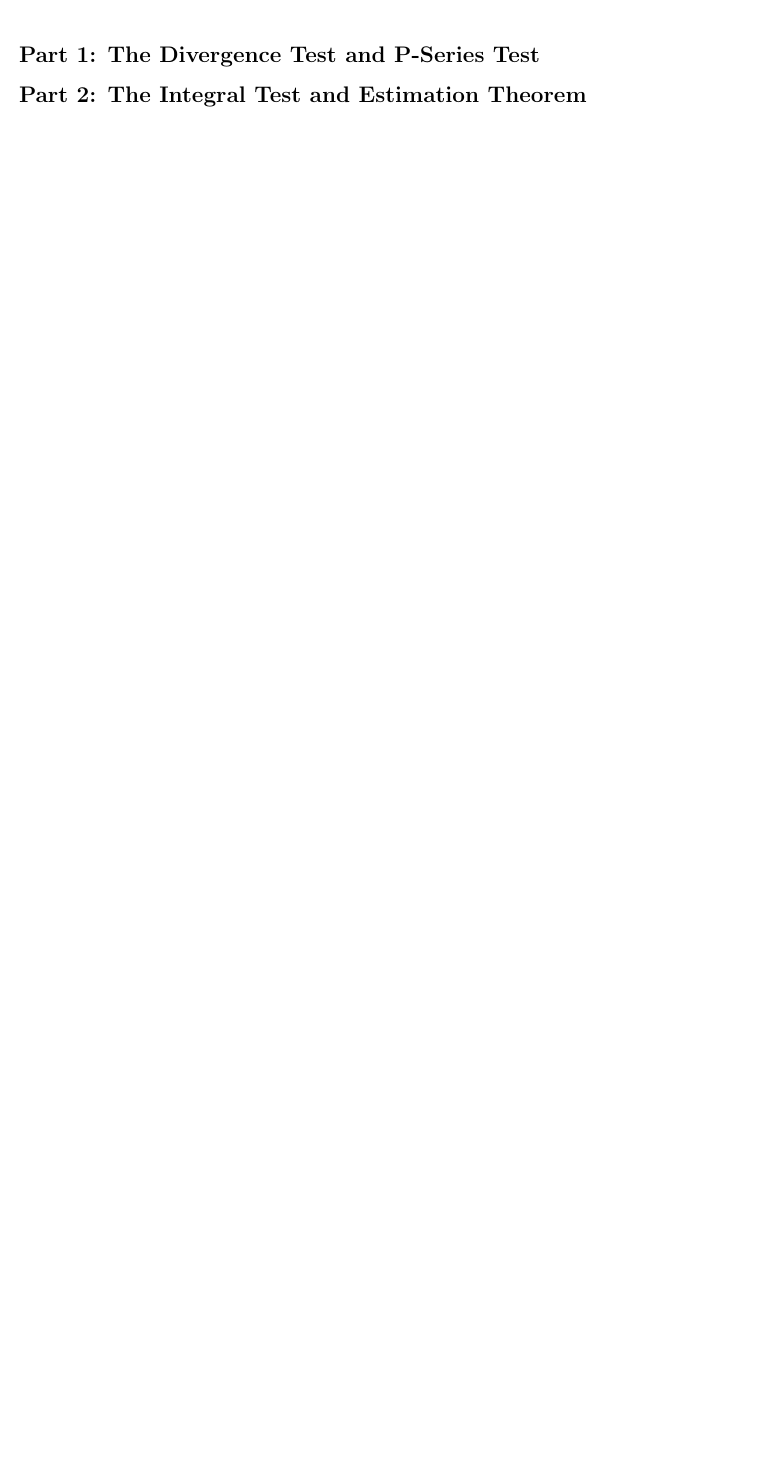
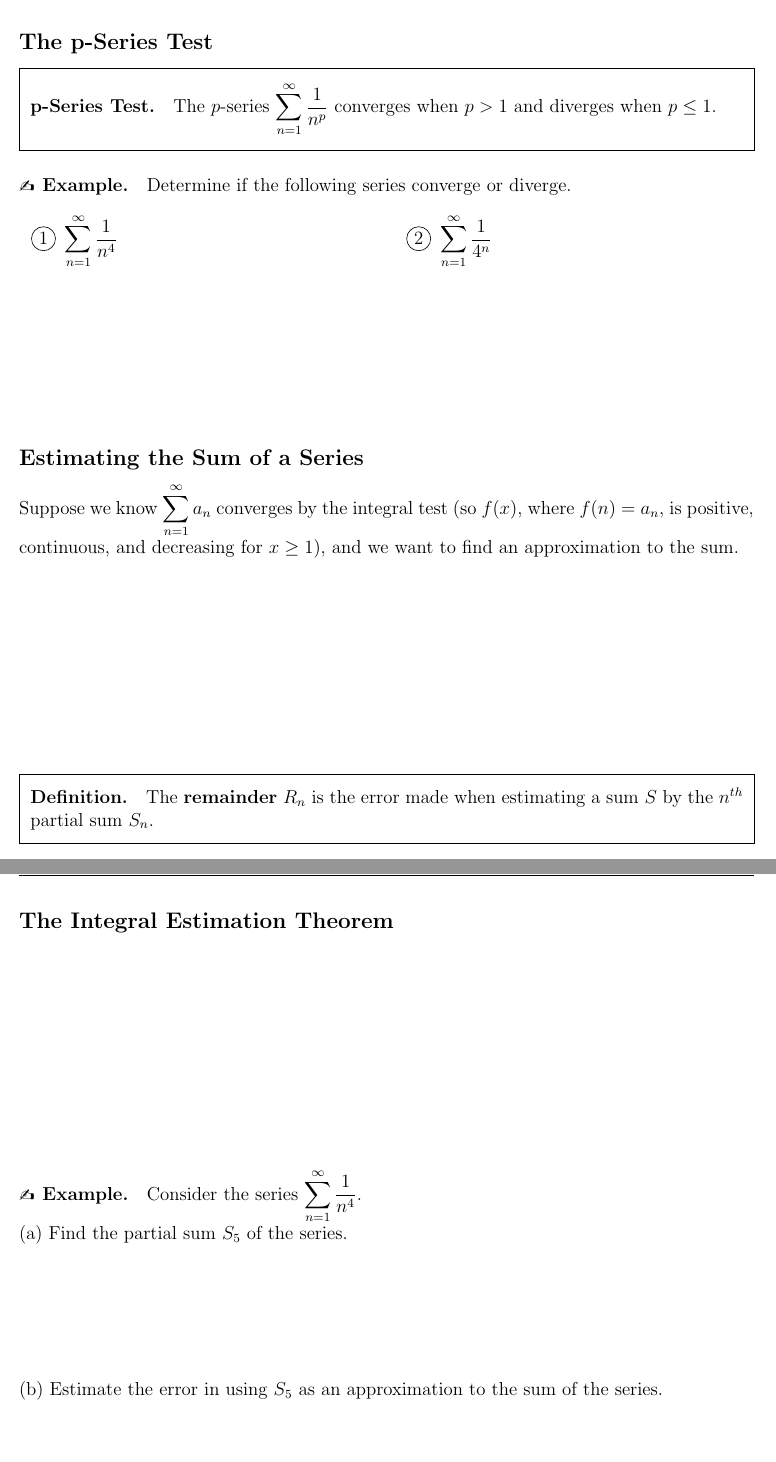
Before and after one commit to vagnozzia408/teaching_resources, a LaTeX document (MATH_1080/MATH_1080_Section_10-4_Notes.tex): part of the page before the commit and two parts of pages 6 and 7 of 8 after it, the two joined at a grey line, cut at the place of the change, the shorter picture padded with empty space. Compiled offline with pdfLaTeX.

Commit message:
10.4 notes

```diff
--- a/MATH_1080/MATH_1080_Section_10-4_Notes.tex
+++ b/MATH_1080/MATH_1080_Section_10-4_Notes.tex
@@ -23,6 +23,5 @@
 
 \vspace{5mm}
 
-\subsection*{Part 1: The Divergence Test and P-Series Test}
+\subsection*{The Divergence Test}
 
-\subsection*{Part 2: The Integral Test and Estimation Theorem}
@@ -29,3 +87,53 @@
+\newpage
+
+\subsection*{The p-Series Test}
+\boxenv{p-Series Test.}{The $p$-series $\disp\sum_{n=1}^\infty\frac{1}{n^p}$ converges when $p>1$ and diverges when $p\leq 1$.}
+
+\Example Determine if the following series converge or diverge.
+
+\begin{multicols}{2}
+\begin{itemize}
+	\item[\tc{1}] $\disp\sum_{n=1}^\infty\frac{1}{n^4}$
+	\item[\tc{2}] $\disp\sum_{n=1}^\infty\frac{1}{4^n}$
+\end{itemize}
+\end{multicols}
+
+\vspace{30mm}
+
+\subsection*{Estimating the Sum of a Series}
+
+Suppose we know $\disp\sum_{n=1}^\infty a_n$ converges by the integral test (so $f(x)$, where $f(n)=a_n$, is positive, continuous, and decreasing for $x\geq 1$), and we want to find an approximation to the sum.
+
+\vfill
+
+\boxenv{Definition.}{The \textbf{remainder} $R_n$ is the error made when estimating a sum $S$ by the $n^{th}$ partial sum $S_n$.}
+
+\vfill
 
 
+\newpage
+
+
+\subsection*{The Integral Estimation Theorem}
+
+\vspace{50mm}
+
+\Example Consider the series $\disp\sum_{n=1}^\infty\frac{1}{n^4}$.
+
+(a) Find the partial sum $S_5$ of the series.
+
+	\vspace{30mm}
+
+(b) Estimate the error in using $S_5$ as an approximation to the sum of the series.
+
+\vfill
+
+(c) Use $n=5$ and $S_n+\disp\int_{n+1}^\infty f(x)\,dx\leq S\leq S_n+\int_n^\infty f(x)\,dx$ to improve the estimate of $S$.
+
+\vfill
+
+\newpage
+
+\Example Estimate $\disp\sum_{n=1}^\infty\frac{1}{(2n+1)^6}$ so that the error in estimation is less than $\disp\frac{1}{10^6}$.
+
 \end{document}
```
Also changed, not shown: MATH_1080/MATH_1080_Section_10-4_Notes.pdf, MATH_1080/MATH_1080_Section_10-4_Notes.tex (61 more changed lines).
